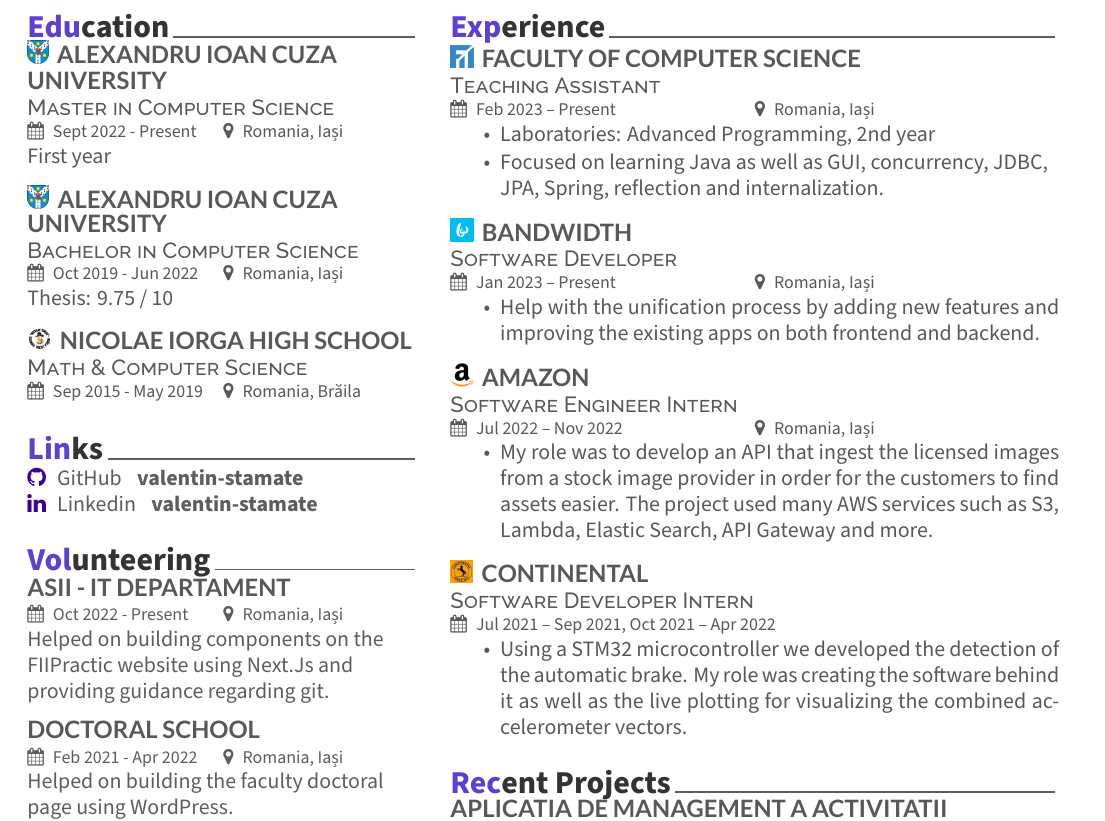
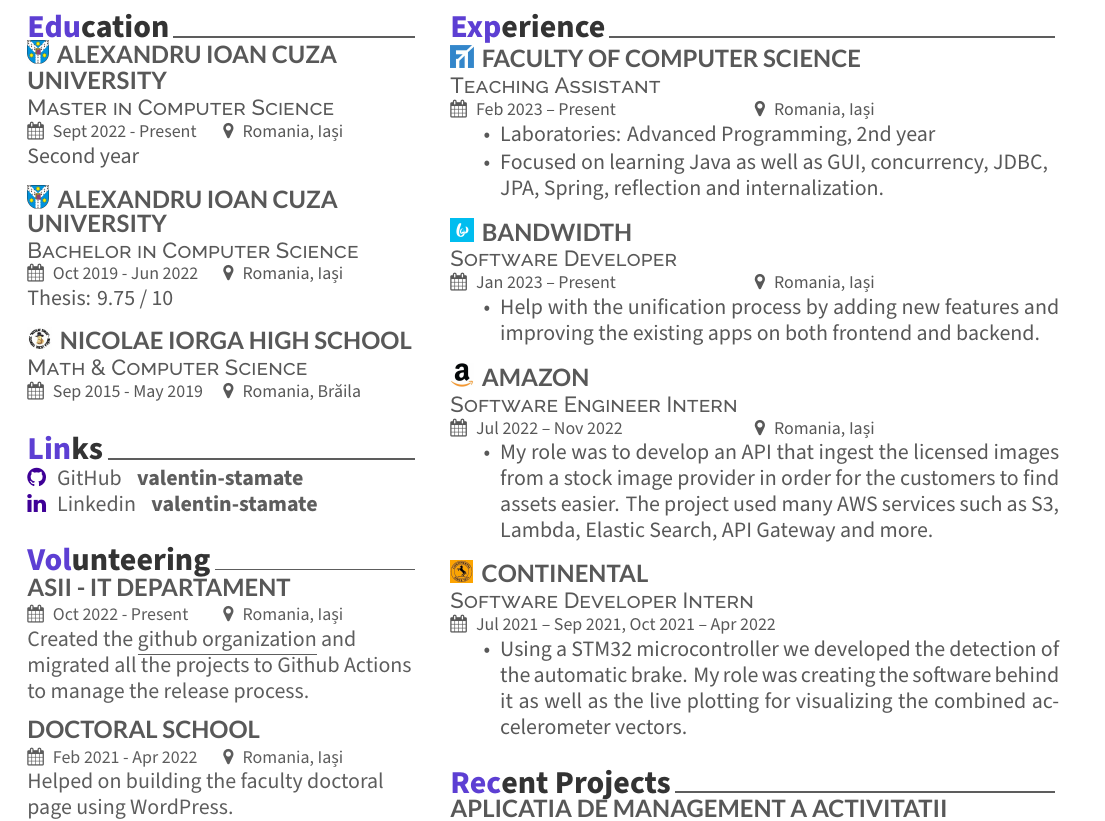
Before and after one commit to valentin-stamate/cv, a LaTeX CV (resume.tex): part of the page, cut so that both start at the same text. The pictures show the PDF file cv.pdf that the author committed with the source.

Commit message:
Update CV

```diff
--- a/resume.tex
+++ b/resume.tex
@@ -64,7 +64,7 @@
 \descript{Master in Computer Science}
 \cvevent{Sept 2022 - Present}{Romania, Iași}
 \vspace{\topsep} % Hacky fix for awkward extra vertical space
-First year
+Second year
 \sectionsep
 
 \includegraphics[height=4mm]{uaic.jpg}
@@ -94,7 +94,7 @@
 \cvsection{Volunteering}
 \subsection{\href{https://www.asii.ro/}{ASII - IT Departament}}
 \cvevent{Oct 2022 - Present}{Romania, Iași}
-Helped on building components on the \href{https://fiipractic.asii.ro/}{FIIPractic} website using Next.Js and providing guidance regarding git.
+Created the \href{https://github.com/asii-projects}{\underline{github organization}} and migrated all the projects to Github Actions to manage the release process.
 \sectionsep
 
 \subsection{\href{https://www.info.uaic.ro/scoala-doctorala/}{Doctoral School}}
```
Also changed, not shown: cv.pdf.
